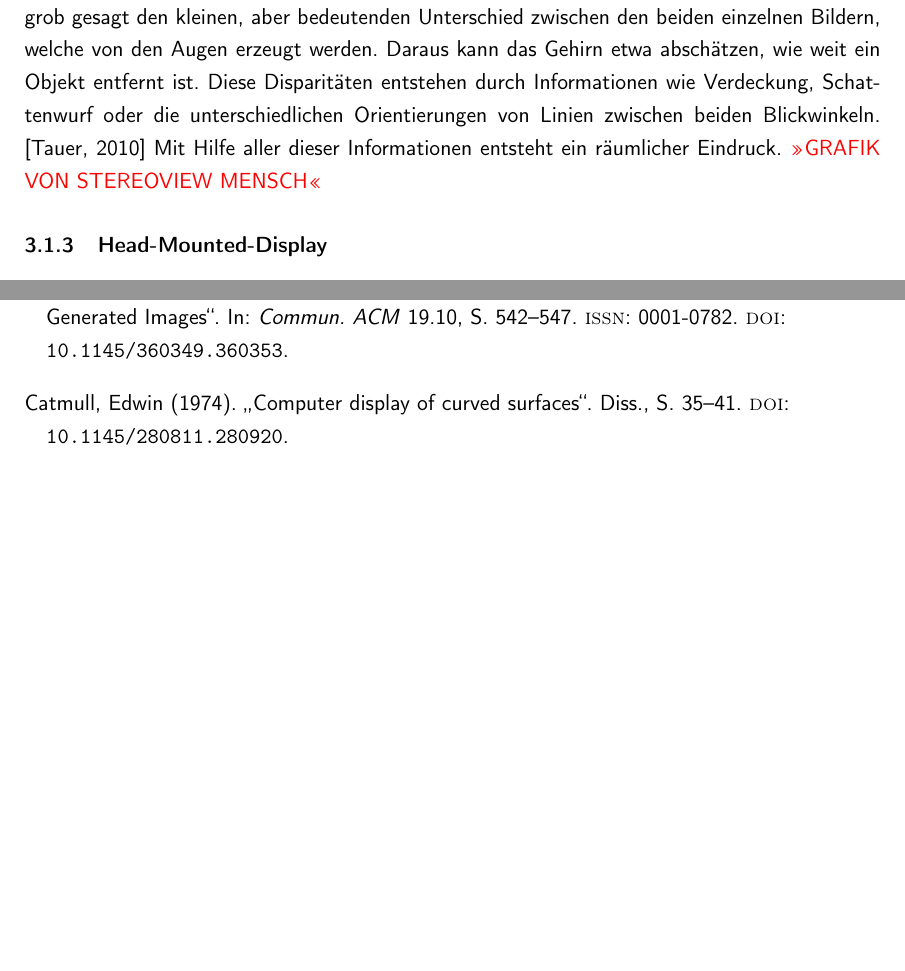
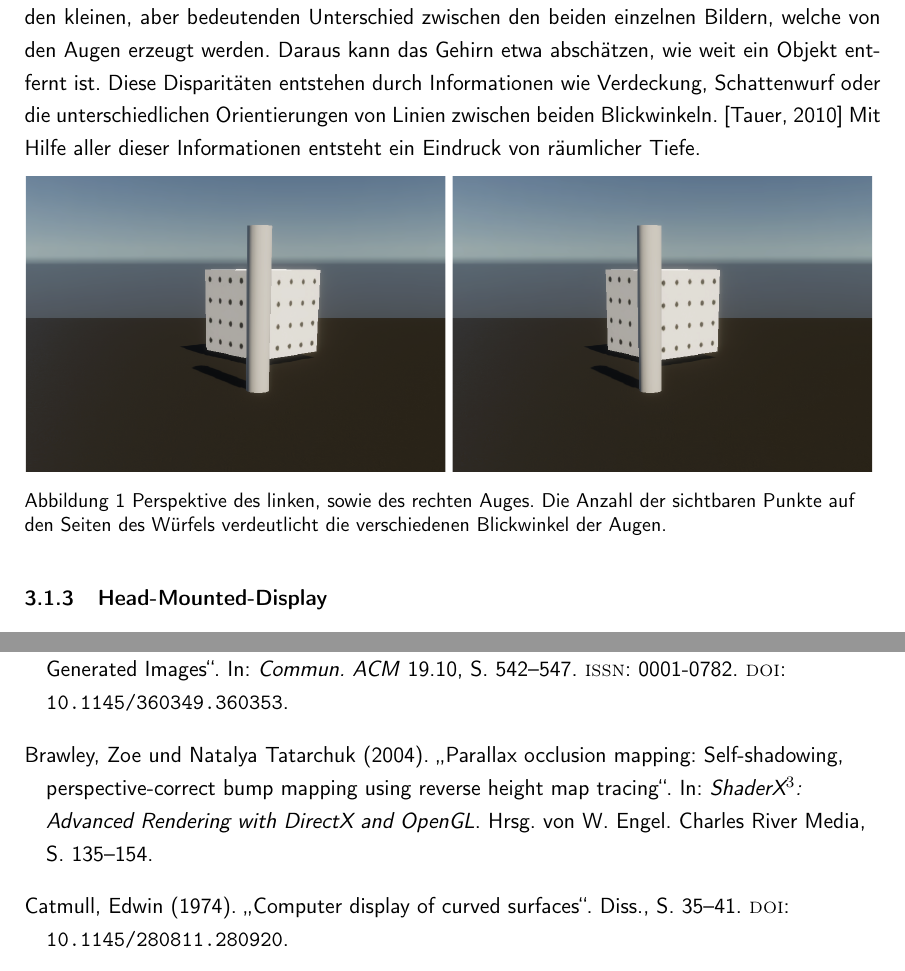
Before and after one commit to mirosteiger/bachelor-thesis, a LaTeX document (Steiger_Miro_Abschlussarbeit.tex, which reads chapters/basics/vr/vr.tex): two parts of pages 8 and 15 of 18, joined at a grey line, cut so that both start at the same text, the shorter picture padded with empty space. Compiled offline with pdfLaTeX.

Commit message:
small updates

```diff
--- a/chapters/basics/vr/vr.tex
+++ b/chapters/basics/vr/vr.tex
@@ -41,8 +41,16 @@ Unterschied zwischen den beiden einzelnen Bildern, welche von den Augen erzeugt
 abschätzen, wie weit ein Objekt entfernt ist.
 Diese Disparitäten entstehen durch Informationen wie Verdeckung, Schattenwurf oder die unterschiedlichen Orientierungen von Linien zwischen
 beiden Blickwinkeln. \parencite{Tauer2010}
-Mit Hilfe aller dieser Informationen entsteht ein räumlicher Eindruck.
-\textcolor{red}{>>GRAFIK VON STEREOVIEW MENSCH<<}
+Mit Hilfe aller dieser Informationen entsteht ein Eindruck von räumlicher Tiefe.
+
+\begin{figure}[h]
+	\centering
+	\adjincludegraphics[width=0.49\textwidth, trim={.3\width} {.4\height} {.3\width} {.1\height},clip]{Grafiken/Basics/VR/Stereo_Left.png}
+	\adjincludegraphics[width=0.49\textwidth, trim={.3\width} {.4\height} {.3\width} {.1\height},clip]{Grafiken/Basics/VR/Stereo_Right.png}
+	\begin{footnotesize}
+		\caption{Perspektive des linken, sowie des rechten Auges. Die Anzahl der sichtbaren Punkte auf den Seiten des Würfels verdeutlicht die verschiedenen Blickwinkel der Augen.}
+	\end{footnotesize}
+\end{figure}
 
 
 \subsubsection{Head-Mounted-Display}
```
Also changed, not shown: chapters/literature/literature.tex (+0 -1 lines), chapters/literature/refs.bib (+14 -2 lines), chapters/relatedWork/relatedWork.tex (+1 -1 lines).
